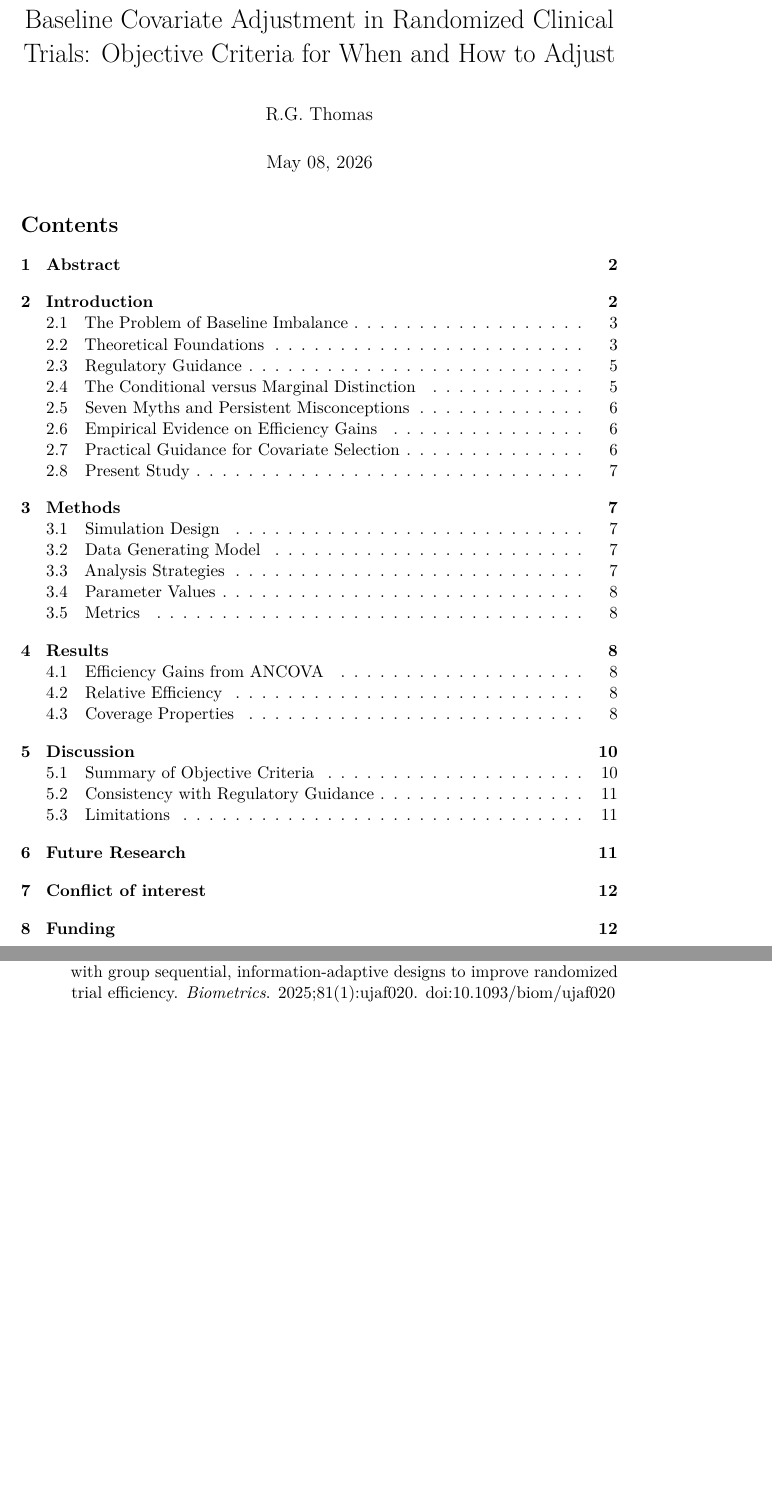
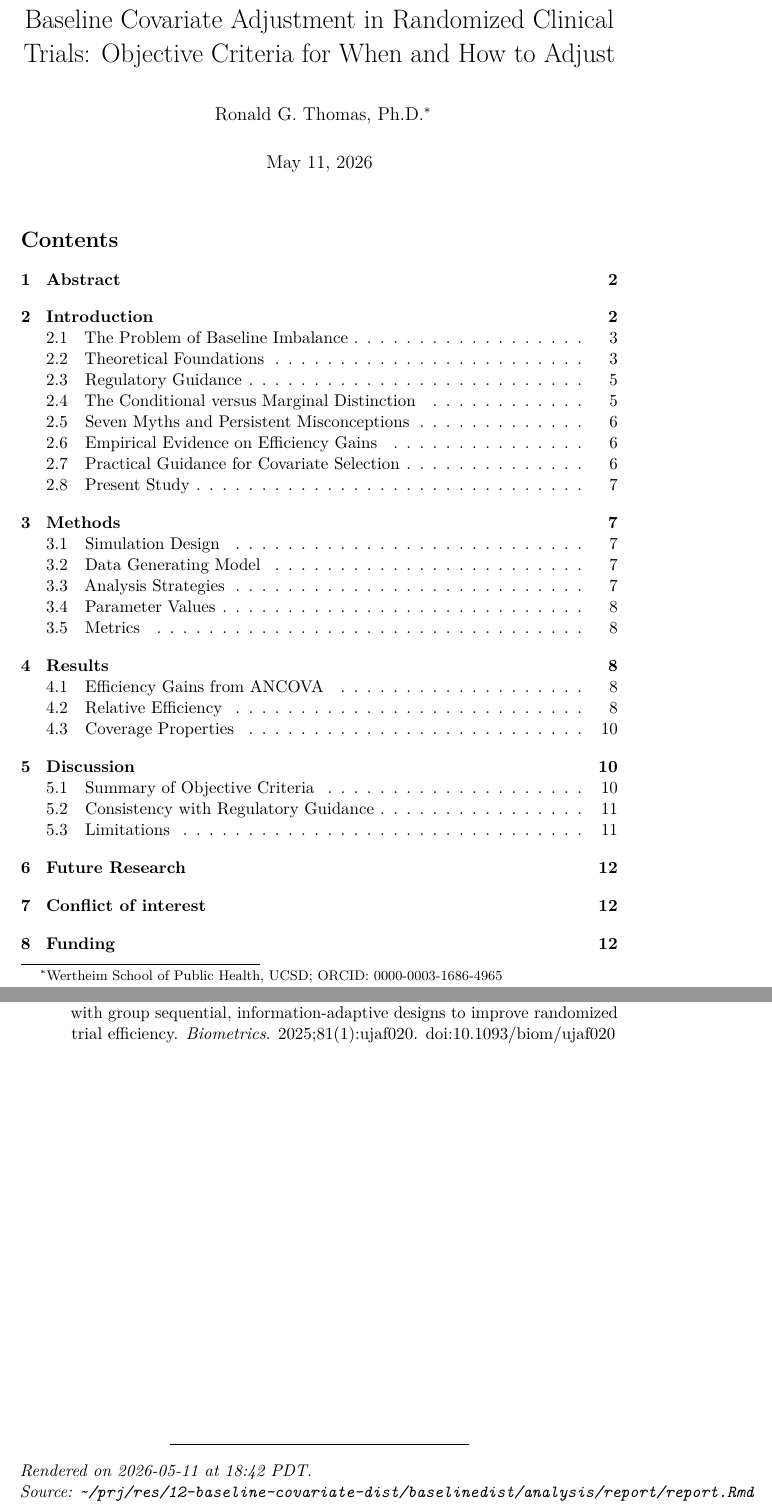
Before and after one commit to rgt47/baselinedist, a LaTeX document (analysis/report/report.tex): two parts of pages 1 and 16 of 16, joined at a grey line, cut so that both start at the same text, the shorter picture padded with empty space. Compiled offline with pdfLaTeX.

Commit message:
Auto-backup: 2026-05-11 18:52:30

```diff
--- a/analysis/report/report.tex
+++ b/analysis/report/report.tex
@@ -108,14 +108,15 @@
 \urlstyle{same}
 \hypersetup{
   pdftitle={Baseline Covariate Adjustment in Randomized Clinical Trials: Objective Criteria for When and How to Adjust},
-  pdfauthor={R.G. Thomas},
+  pdfauthor={Ronald G. Thomas, Ph.D.},
   hidelinks,
   pdfcreator={LaTeX via pandoc}}
 
 \title{Baseline Covariate Adjustment in Randomized Clinical Trials:
 Objective Criteria for When and How to Adjust}
-\author{R.G. Thomas}
-\date{May 08, 2026}
+\author{Ronald G. Thomas,
+Ph.D.\thanks{Wertheim School of Public Health, UCSD; ORCID: 0000-0003-1686-4965}}
+\date{May 11, 2026}
 
 \begin{document}
 \maketitle
@@ -1176,4 +1176,12 @@ doi:\href{https://doi.org/10.1093/biom/ujaf020}{10.1093/biom/ujaf020}}
 
 \end{CSLReferences}
 
+\vfill
+
+\begin{center}\rule{0.5\linewidth}{0.5pt}\end{center}
+
+\emph{Rendered on 2026-05-11 at 18:42 PDT.}\\
+\emph{Source:
+\texttt{\textasciitilde{}/prj/res/12-baseline-covariate-dist/baselinedist/analysis/report/report.Rmd}}
+
 \end{document}
```
Also changed, not shown: analysis/report/report.pdf, analysis/report/report_files/figure-latex/coverage-plot-1.pdf, analysis/report/report_files/figure-latex/efficiency-plot-1.pdf, analysis/report/report_files/report_files/figure-latex/coverage-plot-1.pdf, analysis/report/report_files/report_files/figure-latex/efficiency-plot-1.pdf, analysis/report/report.tex (3 more changed lines), 1 other file.
